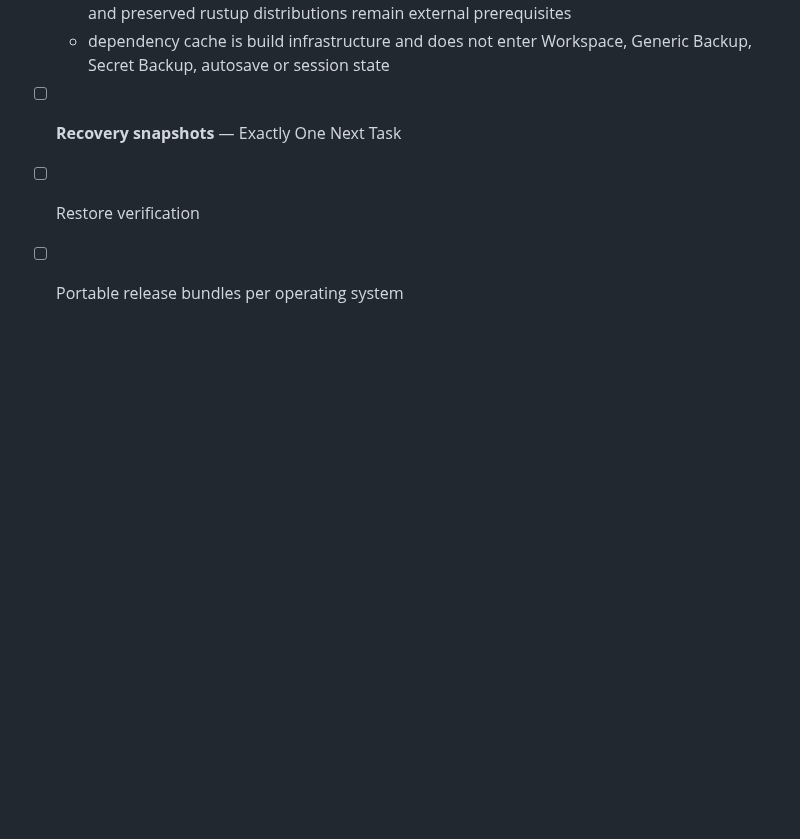
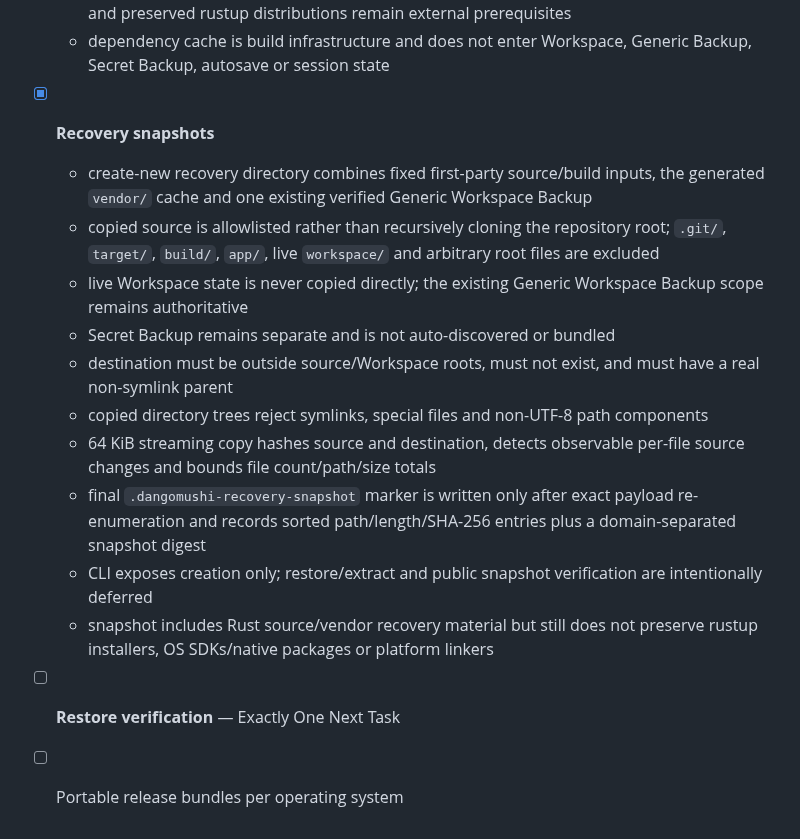
Before and after one commit to E20C1/dangomushi-usb, a Markdown page: docs/ROADMAP.md, the part around the change. Drawn GitHub-style; blank space fills up the shorter version.

Commit message:
docs: complete recovery snapshot roadmap task

```diff
--- a/docs/ROADMAP.md
+++ b/docs/ROADMAP.md
@@ -290,6 +290,16 @@ M3's transport-independent security and handoff boundaries are now complete. Any
   - CI pins toolchain 1.99.1, uses `--locked` on all normal Cargo paths and independently exercises a fresh vendor snapshot plus frozen offline build on Ubuntu
   - strategy does not claim hermetic OS/toolchain reproduction; system SDKs/native packages and preserved rustup distributions remain external prerequisites
   - dependency cache is build infrastructure and does not enter Workspace, Generic Backup, Secret Backup, autosave or session state
-- [ ] **Recovery snapshots** — Exactly One Next Task
-- [ ] Restore verification
+- [x] **Recovery snapshots**
+  - create-new recovery directory combines fixed first-party source/build inputs, the generated `vendor/` cache and one existing verified Generic Workspace Backup
+  - copied source is allowlisted rather than recursively cloning the repository root; `.git/`, `target/`, `build/`, `app/`, live `workspace/` and arbitrary root files are excluded
+  - live Workspace state is never copied directly; the existing Generic Workspace Backup scope remains authoritative
+  - Secret Backup remains separate and is not auto-discovered or bundled
+  - destination must be outside source/Workspace roots, must not exist, and must have a real non-symlink parent
+  - copied directory trees reject symlinks, special files and non-UTF-8 path components
+  - 64 KiB streaming copy hashes source and destination, detects observable per-file source changes and bounds file count/path/size totals
+  - final `.dangomushi-recovery-snapshot` marker is written only after exact payload re-enumeration and records sorted path/length/SHA-256 entries plus a domain-separated snapshot digest
+  - CLI exposes creation only; restore/extract and public snapshot verification are intentionally deferred
+  - snapshot includes Rust source/vendor recovery material but still does not preserve rustup installers, OS SDKs/native packages or platform linkers
+- [ ] **Restore verification** — Exactly One Next Task
 - [ ] Portable release bundles per operating system
```
